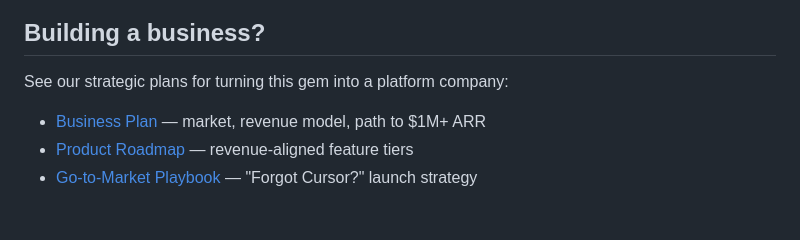
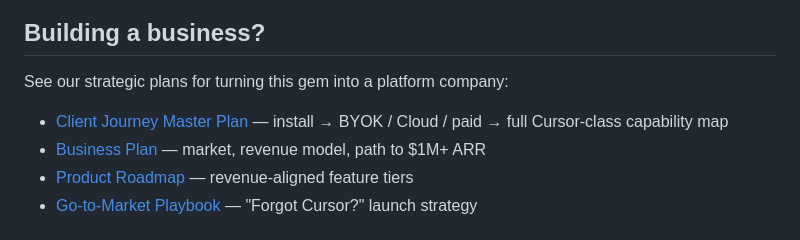
Before and after one commit to shahnawaz-ror/Rails-Ai-Build, a Markdown page: README.md, the part around the change. GitHub-like rendering.

Commit message:
docs: link client journey master plan from README
Co-authored-by: Mohammad Shahnawaz <shahnawazkits@gmail.com>

```diff
--- a/README.md
+++ b/README.md
@@ -140,6 +140,7 @@ See [`packages/core-protocol/openapi.yaml`](./packages/core-protocol/openapi.yam
 
 See our strategic plans for turning this gem into a platform company:
 
+- [Client Journey Master Plan](./docs/CLIENT_JOURNEY_MASTER_PLAN.md) — install → BYOK / Cloud / paid → full Cursor-class capability map
 - [Business Plan](./docs/BUSINESS_PLAN.md) — market, revenue model, path to $1M+ ARR
 - [Product Roadmap](./docs/PRODUCT_ROADMAP.md) — revenue-aligned feature tiers
 - [Go-to-Market Playbook](./docs/GTM_PLAYBOOK.md) — "Forgot Cursor?" launch strategy
```
